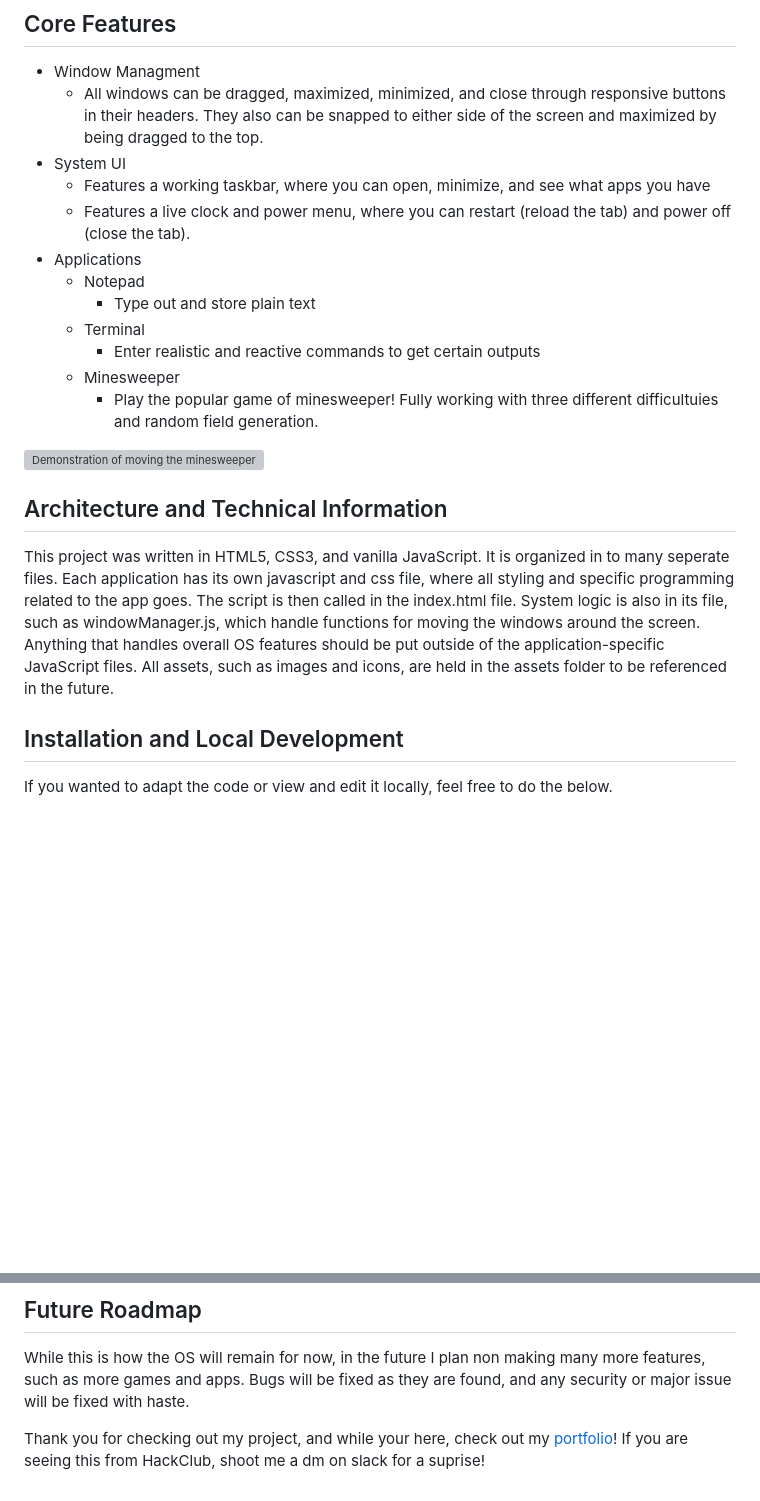
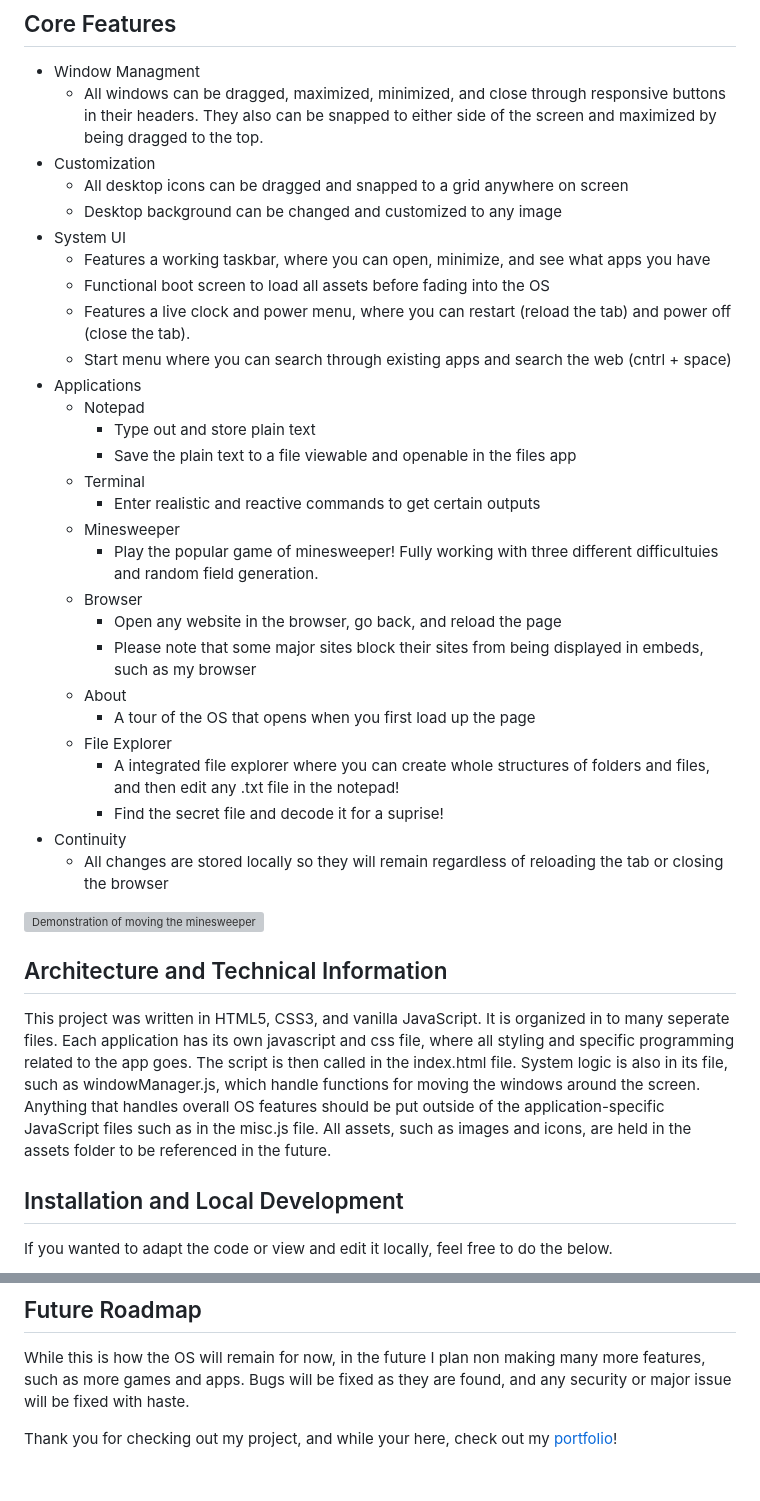
Before and after one commit to Jack-Jacobson/GenericOS, a Markdown page: readme.md, 2 parts joined by grey strips. Drawn GitHub-style; blank space fills up the shorter version; grey boxes are pictures that could not be loaded.

```diff
--- a/readme.md
+++ b/readme.md
@@ -10,22 +10,38 @@ This is one my first web-design projects. I wanted to learn how to maniuplate DO
 
 - Window Managment
     - All windows can be dragged, maximized, minimized, and close through responsive buttons in their headers. They also can be snapped to either side of the screen and maximized by being dragged to the top.
+- Customization
+    - All desktop icons can be dragged and snapped to a grid anywhere on screen
+    - Desktop background can be changed and customized to any image
 - System UI
     - Features a working taskbar, where you can open, minimize, and see what apps you have
+    - Functional boot screen to load all assets before fading into the OS
     - Features a live clock and power menu, where you can restart (reload the tab) and power off (close the tab).
+    - Start menu where you can search through existing apps and search the web (cntrl + space)
 - Applications
     - Notepad
         - Type out and store plain text
+        - Save the plain text to a file viewable and openable in the files app
     - Terminal
         - Enter realistic and reactive commands to get certain outputs
     - Minesweeper
         - Play the popular game of minesweeper! Fully working with three different difficultuies and random field generation.
+    - Browser
+        - Open any website in the browser, go back, and reload the page
+        - Please note that some major sites block their sites from being displayed in embeds, such as my browser
+    - About
+      - A tour of the OS that opens when you first load up the page
+    - File Explorer
+      - A integrated file explorer where you can create whole structures of folders and files, and then edit any .txt file in the notepad!
+      - Find the secret file and decode it for a suprise!
+- Continuity
+    - All changes are stored locally so they will remain regardless of reloading the tab or closing the browser
 
 ![Demonstration of moving the minesweeper game around the screen](assets/readme/applicationDemonstration.gif)
 
 ## Architecture and Technical Information
 
-This project was written in HTML5, CSS3, and vanilla JavaScript. It is organized in to many seperate files. Each application has its own javascript and css file, where all styling and specific programming related to the app goes. The script is then called in the index.html file. System logic is also in its file, such as windowManager.js, which handle functions for moving the windows around the screen. Anything that handles overall OS features should be put outside of the application-specific JavaScript files. All assets, such as images and icons, are held in the assets folder to be referenced in the future.
+This project was written in HTML5, CSS3, and vanilla JavaScript. It is organized in to many seperate files. Each application has its own javascript and css file, where all styling and specific programming related to the app goes. The script is then called in the index.html file. System logic is also in its file, such as windowManager.js, which handle functions for moving the windows around the screen. Anything that handles overall OS features should be put outside of the application-specific JavaScript files such as in the misc.js file. All assets, such as images and icons, are held in the assets folder to be referenced in the future.
 
 ## Installation and Local Development
 
@@ -70,4 +86,4 @@ The website where it is hosted, [genericos.jackjacbson2011.com](https://os.jackj
 ## Future Roadmap
 While this is how the OS will remain for now, in the future I plan non making many more features, such as more games and apps. Bugs will be fixed as they are found, and any security or major issue will be fixed with haste.
 
-Thank you for checking out my project, and while your here, check out my [portfolio](https://jackjacobson2011.com)! If you are seeing this from HackClub, shoot me a dm on slack for a suprise!
+Thank you for checking out my project, and while your here, check out my [portfolio](https://jackjacobson2011.com)!
```
